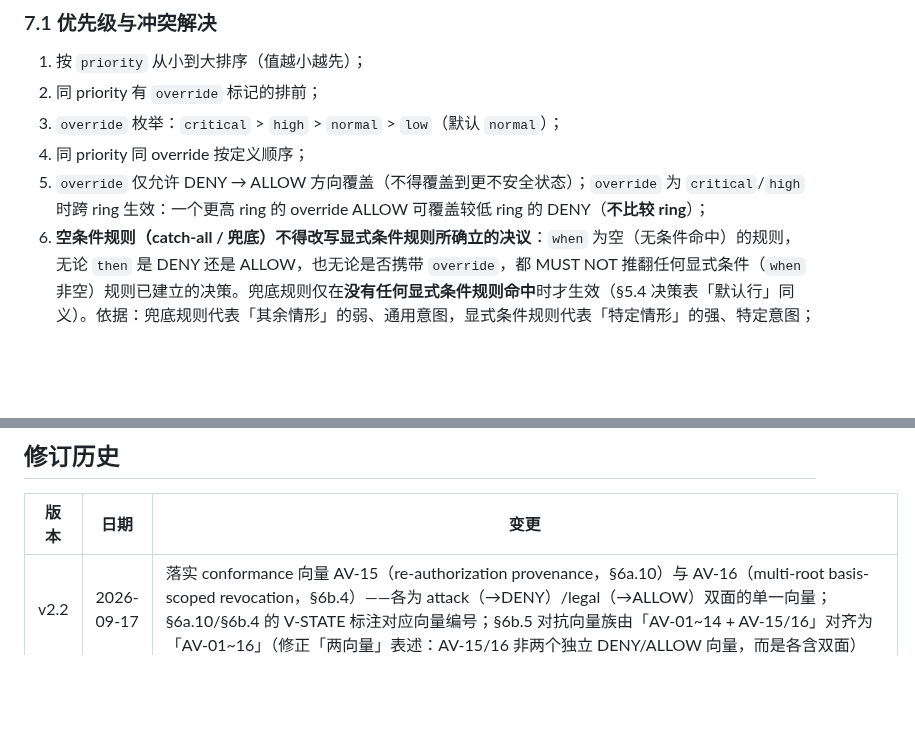
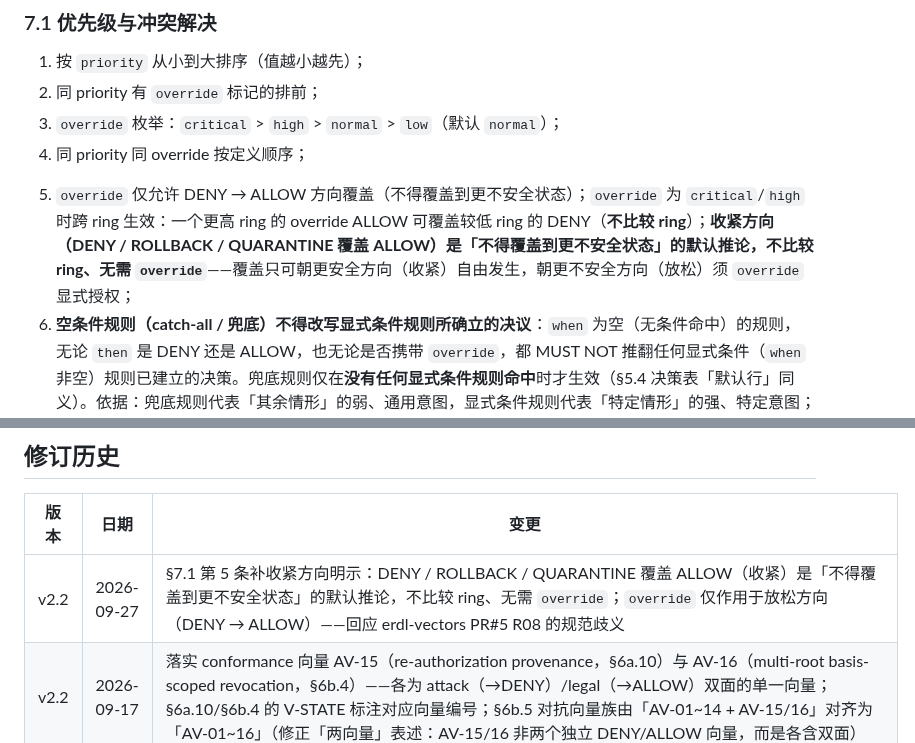
Before and after one commit to OpenOBA/erdl-landing, a Markdown page: erdl-language-spec-v2.1.md, 2 parts joined by grey strips. Rendered like a GitHub page; blank space fills up the shorter version.

```diff
--- a/erdl-language-spec-v2.1.md
+++ b/erdl-language-spec-v2.1.md
@@ -967,5 +968,6 @@ fact:
 2. 同 priority 有 `override` 标记的排前；
 3. `override` 枚举：`critical` > `high` > `normal` > `low`（默认 `normal`）；
 4. 同 priority 同 override 按定义顺序；
-5. `override` 仅允许 DENY → ALLOW 方向覆盖（不得覆盖到更不安全状态）；`override` 为 `critical`/`high` 时跨 ring 生效：一个更高 ring 的 override ALLOW 可覆盖较低 ring 的 DENY（**不比较 ring**）；
+<!-- SPEC-REVIEW(erdl-vectors#4) 待确认-A：override 排序歧义——item 2「有 override 标记排前」与 item 3「默认 normal」自相矛盾（默认 normal 下「无标记」态不存在）。留待 Annam 独立推导交叉验证，分叉即坐实。 -->
+5. `override` 仅允许 DENY → ALLOW 方向覆盖（不得覆盖到更不安全状态）；`override` 为 `critical`/`high` 时跨 ring 生效：一个更高 ring 的 override ALLOW 可覆盖较低 ring 的 DENY（**不比较 ring**）；**收紧方向（DENY / ROLLBACK / QUARANTINE 覆盖 ALLOW）是「不得覆盖到更不安全状态」的默认推论，不比较 ring、无需 `override`**——覆盖只可朝更安全方向（收紧）自由发生，朝更不安全方向（放松）须 `override` 显式授权；
 6. **空条件规则（catch-all / 兜底）不得改写显式条件规则所确立的决议**：`when` 为空（无条件命中）的规则，无论 `then` 是 DENY 还是 ALLOW，也无论是否携带 `override`，都 MUST NOT 推翻任何显式条件（`when` 非空）规则已建立的决策。兜底规则仅在**没有任何显式条件规则命中**时才生效（§5.4 决策表「默认行」同义）。依据：兜底规则代表「其余情形」的弱、通用意图，显式条件规则代表「特定情形」的强、特定意图；令兜底改写显式决议属「覆盖到更不安全状态」，违反第 5 条的安全单调性。
@@ -1443,6 +1447,7 @@ as_of: "2026-09-12T10:00:00Z"
 
 | 版本 | 日期 | 变更 |
 |------|------|------|
+| v2.2 | 2026-09-27 | §7.1 第 5 条补收紧方向明示：DENY / ROLLBACK / QUARANTINE 覆盖 ALLOW（收紧）是「不得覆盖到更不安全状态」的默认推论，不比较 ring、无需 `override`；`override` 仅作用于放松方向（DENY → ALLOW）——回应 erdl-vectors PR#5 R08 的规范歧义 |
 | v2.2 | 2026-09-17 | 落实 conformance 向量 AV-15（re-authorization provenance，§6a.10）与 AV-16（multi-root basis-scoped revocation，§6b.4）——各为 attack（→DENY）/legal（→ALLOW）双面的单一向量；§6a.10/§6b.4 的 V-STATE 标注对应向量编号；§6b.5 对抗向量族由「AV-01~14 + AV-15/16」对齐为「AV-01~16」（修正「两向量」表述：AV-15/16 非两个独立 DENY/ALLOW 向量，而是各含双面） |
 | v2.2 | 2026-09-16 | 新增 §6b.4 按授权基础收敛的撤销（basis-scoped revocation，多根组合）——主体有效权威是其当前有效各授权基础可导出权威的并集；`revoke(basis-X)` 移除恰恰好 basis-X 可导出的权威（不多：下游完整传递闭包；不少：其他授权基础的贡献保留）；MUST NOT 把主体权威归约为单一主体级全局 revoked/authorized 位（禁止过撤销与欠撤销）；存活授权基础 MUST NOT 保留只属于已撤销谱系的权威；将 INV-04 的「下游子树」细化为按授权基础相对；术语表新增 authorization basis |
 | v2.2 | 2026-09-15 | §6 决策类型补设计说明：13 种决策类型的设计思想——AI 时代发挥 LLM 价值而非简单放行/拒绝；五类分组（放行与拦截 / 引导而非放弃 / 人机协同 / 安全兜底 / 过程性） |
```
Also changed, not shown: other parts of erdl-language-spec-v2.1.md (+3 -0 lines), erdl-language-spec-v2.1.en.md (+2 -1 lines).
